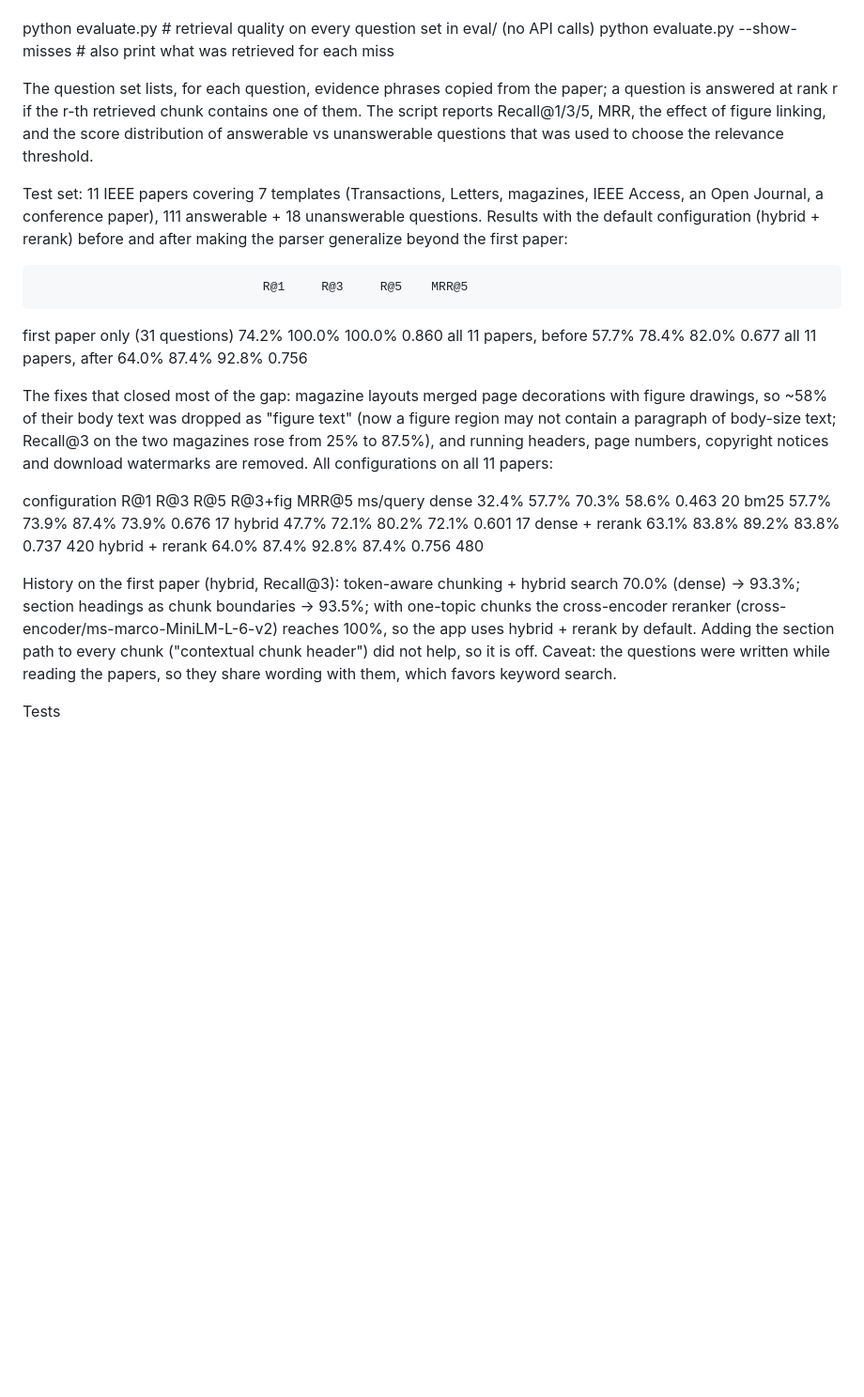
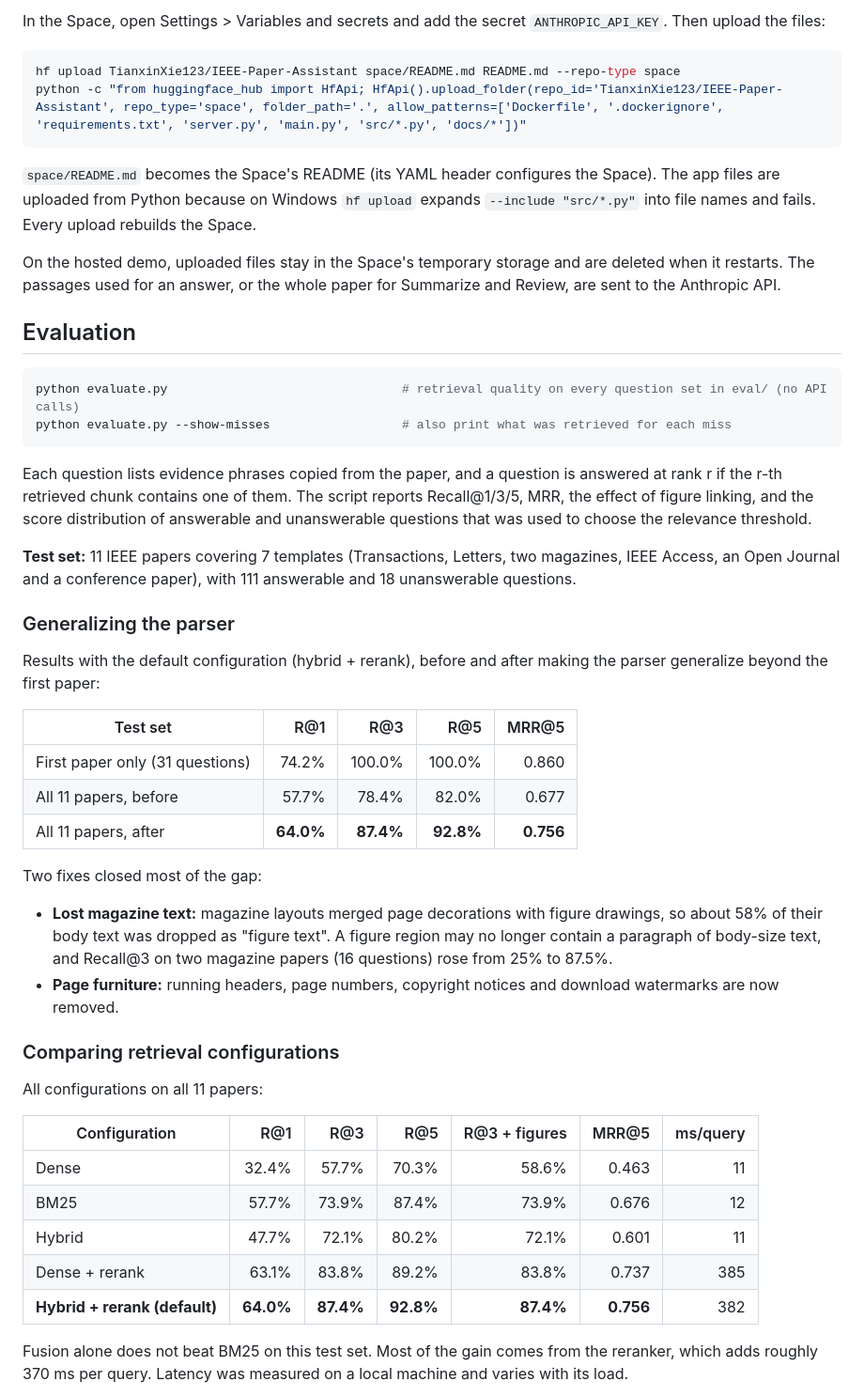
Before and after one commit to TianxinXie123/RAG-Based-IEEE-Paper-Assistant, a Markdown page: README.md, the part around one of its changes. Shown at 94% size. Drawn GitHub-style; blank space fills up the shorter version.

````diff
--- a/README.md
+++ b/README.md
@@ -127,37 +149,51 @@ Evaluation
+In the Space, open Settings > Variables and secrets and add the secret `ANTHROPIC_API_KEY`. Then upload the files:
+
+```bash
+hf upload TianxinXie123/IEEE-Paper-Assistant space/README.md README.md --repo-type space
+python -c "from huggingface_hub import HfApi; HfApi().upload_folder(repo_id='TianxinXie123/IEEE-Paper-Assistant', repo_type='space', folder_path='.', allow_patterns=['Dockerfile', '.dockerignore', 'requirements.txt', 'server.py', 'main.py', 'src/*.py', 'docs/*'])"
+```
+
+`space/README.md` becomes the Space's README (its YAML header configures the Space). The app files are uploaded from Python because on Windows `hf upload` expands `--include "src/*.py"` into file names and fails. Every upload rebuilds the Space.
+
+On the hosted demo, uploaded files stay in the Space's temporary storage and are deleted when it restarts. The passages used for an answer, or the whole paper for Summarize and Review, are sent to the Anthropic API.
+
+## Evaluation
+
+```bash
 python evaluate.py                                # retrieval quality on every question set in eval/ (no API calls)
 python evaluate.py --show-misses                  # also print what was retrieved for each miss
+```
 
-The question set lists, for each question, evidence phrases copied from the paper; a question is answered
-at rank r if the r-th retrieved chunk contains one of them. The script reports Recall@1/3/5, MRR, the
-effect of figure linking, and the score distribution of answerable vs unanswerable questions that was used
-to choose the relevance threshold.
+Each question lists evidence phrases copied from the paper, and a question is answered at rank r if the r-th retrieved chunk contains one of them. The script reports Recall@1/3/5, MRR, the effect of figure linking, and the score distribution of answerable and unanswerable questions that was used to choose the relevance threshold.
 
-Test set: 11 IEEE papers covering 7 templates (Transactions, Letters, magazines, IEEE Access, an Open
-Journal, a conference paper), 111 answerable + 18 unanswerable questions. Results with the default
-configuration (hybrid + rerank) before and after making the parser generalize beyond the first paper:
+**Test set:** 11 IEEE papers covering 7 templates (Transactions, Letters, two magazines, IEEE Access, an Open Journal and a conference paper), with 111 answerable and 18 unanswerable questions.
 
-                                   R@1     R@3     R@5    MRR@5
-first paper only (31 questions)  74.2%  100.0%  100.0%   0.860
-all 11 papers, before            57.7%   78.4%   82.0%   0.677
-all 11 papers, after             64.0%   87.4%   92.8%   0.756
+### Generalizing the parser
 
-The fixes that closed most of the gap: magazine layouts merged page decorations with figure drawings,
-so ~58% of their body text was dropped as "figure text" (now a figure region may not contain a paragraph
-of body-size text; Recall@3 on the two magazines rose from 25% to 87.5%), and running headers, page
-numbers, copyright notices and download watermarks are removed. All configurations on all 11 papers:
+Results with the default configuration (hybrid + rerank), before and after making the parser generalize beyond the first paper:
 
-configuration       R@1     R@3     R@5   R@3+fig   MRR@5   ms/query
-dense             32.4%   57.7%   70.3%    58.6%    0.463       20
-bm25              57.7%   73.9%   87.4%    73.9%    0.676       17
-hybrid            47.7%   72.1%   80.2%    72.1%    0.601       17
-dense + rerank    63.1%   83.8%   89.2%    83.8%    0.737      420
-hybrid + rerank   64.0%   87.4%   92.8%    87.4%    0.756      480
+| Test set | R@1 | R@3 | R@5 | MRR@5 |
+|---|---:|---:|---:|---:|
+| First paper only (31 questions) | 74.2% | 100.0% | 100.0% | 0.860 |
+| All 11 papers, before | 57.7% | 78.4% | 82.0% | 0.677 |
+| All 11 papers, after | **64.0%** | **87.4%** | **92.8%** | **0.756** |
 
-History on the first paper (hybrid, Recall@3): token-aware chunking + hybrid search 70.0% (dense) -> 93.3%;
-section headings as chunk boundaries -> 93.5%; with one-topic chunks the cross-encoder reranker
-(cross-encoder/ms-marco-MiniLM-L-6-v2) reaches 100%, so the app uses hybrid + rerank by default. Adding the
-section path to every chunk ("contextual chunk header") did not help, so it is off. Caveat: the questions
-were written while reading the papers, so they share wording with them, which favors keyword search.
+Two fixes closed most of the gap:
 
-Tests
+- **Lost magazine text:** magazine layouts merged page decorations with figure drawings, so about 58% of their body text was dropped as "figure text". A figure region may no longer contain a paragraph of body-size text, and Recall@3 on two magazine papers (16 questions) rose from 25% to 87.5%.
+- **Page furniture:** running headers, page numbers, copyright notices and download watermarks are now removed.
 
+### Comparing retrieval configurations
+
+All configurations on all 11 papers:
+
+| Configuration | R@1 | R@3 | R@5 | R@3 + figures | MRR@5 | ms/query |
+|---|---:|---:|---:|---:|---:|---:|
+| Dense | 32.4% | 57.7% | 70.3% | 58.6% | 0.463 | 11 |
+| BM25 | 57.7% | 73.9% | 87.4% | 73.9% | 0.676 | 12 |
+| Hybrid | 47.7% | 72.1% | 80.2% | 72.1% | 0.601 | 11 |
+| Dense + rerank | 63.1% | 83.8% | 89.2% | 83.8% | 0.737 | 385 |
+| **Hybrid + rerank (default)** | **64.0%** | **87.4%** | **92.8%** | **87.4%** | **0.756** | 382 |
+
+Fusion alone does not beat BM25 on this test set. Most of the gain comes from the reranker, which adds roughly 370 ms per query. Latency was measured on a local machine and varies with its load.
+
````
Also changed, not shown: other parts of README.md (+150 -85 lines).
